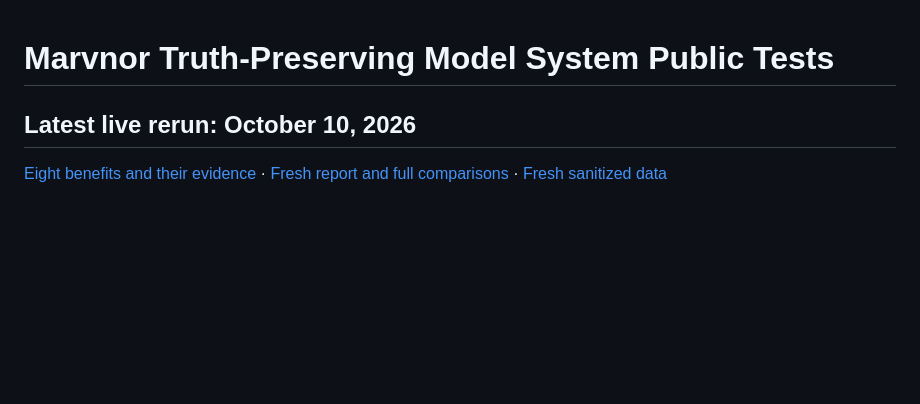
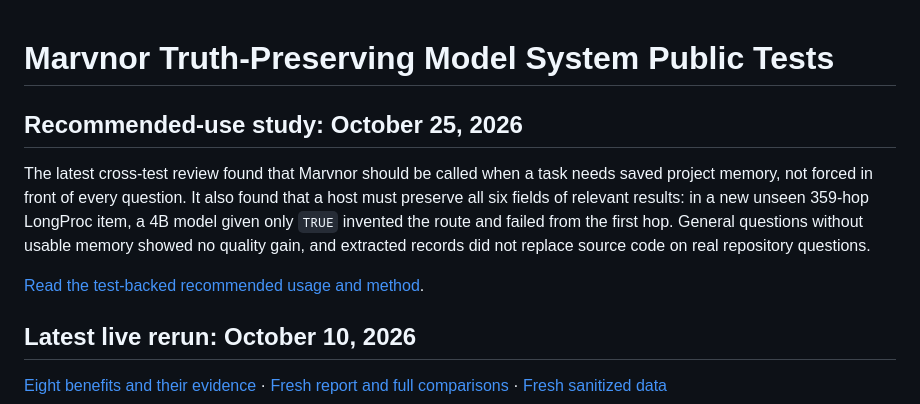
Before and after one commit to wendelxia/marvnor, a Markdown page: TESTS.md, the part around the change. Drawn GitHub-style; blank space fills up the shorter version.

Commit message:
docs: publish test-backed recommended usage

```diff
--- a/TESTS.md
+++ b/TESTS.md
@@ -1,4 +1,10 @@
 # Marvnor Truth-Preserving Model System Public Tests
+
+## Recommended-use study: October 25, 2026
+
+The latest cross-test review found that Marvnor should be called when a task needs saved project memory, not forced in front of every question. It also found that a host must preserve all six fields of relevant results: in a new unseen 359-hop LongProc item, a 4B model given only `TRUE` invented the route and failed from the first hop. General questions without usable memory showed no quality gain, and extracted records did not replace source code on real repository questions.
+
+[Read the test-backed recommended usage and method](docs/benchmarks/2026-10-25/recommended-usage.md).
 
 ## Latest live rerun: October 10, 2026
 
```
Also changed, not shown: docs/customer/llm-integration.md (+1 -0 lines), 1 other file.
